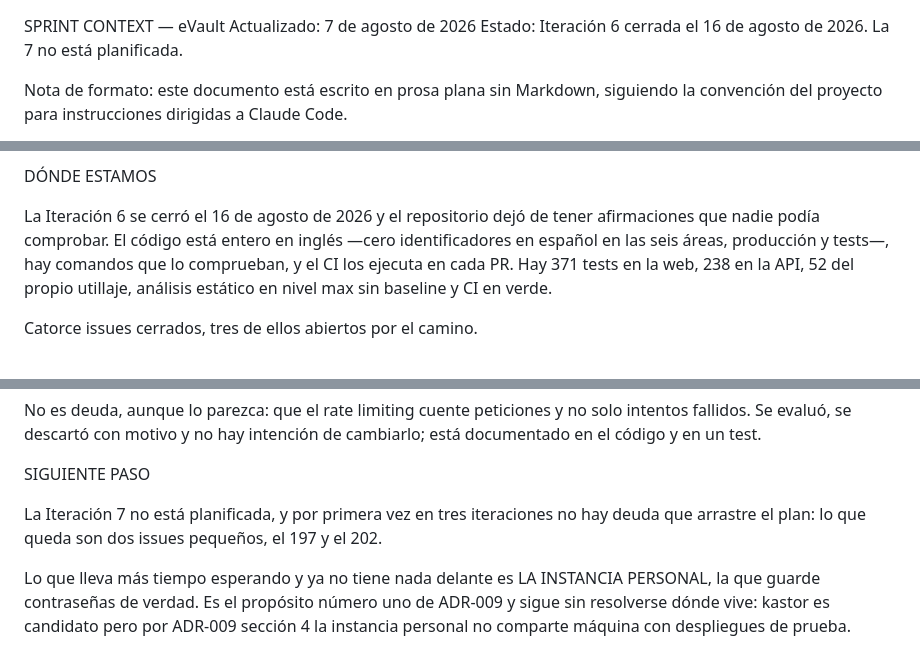
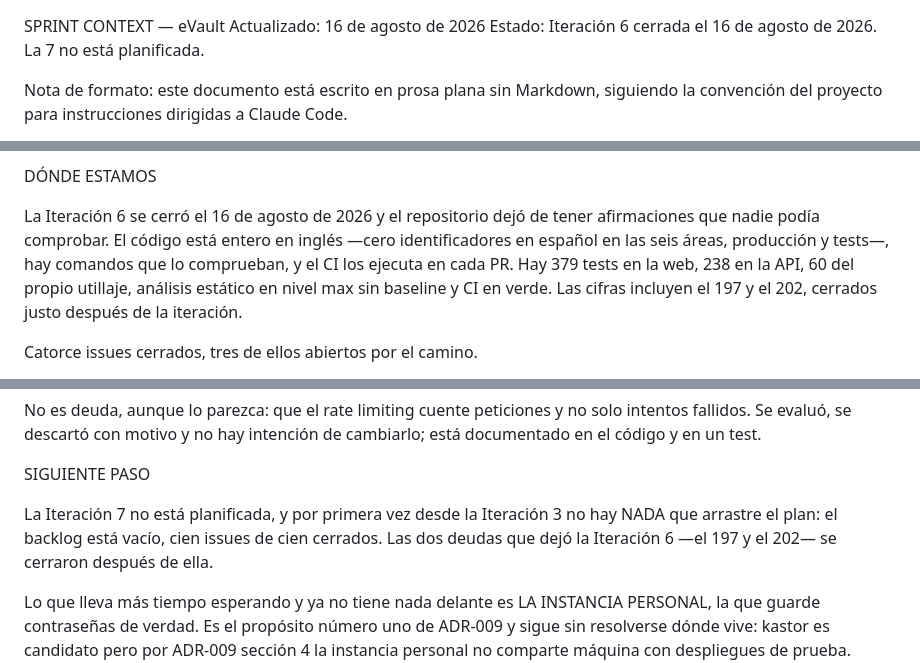
Before and after one commit to ecamp0s/evault, a Markdown page: docs/planning/SPRINT_CONTEXT.md, 3 parts joined by grey strips. Rendered like a GitHub page.

Commit message:
docs: poner al día el puente entre sesiones (#213)
SPRINT_CONTEXT se contradecía a sí mismo, que es lo peor que puede hacer
el documento que se lee entero al empezar: la sección de deuda decía que
el 197 y el 202 estaban cerrados y la de siguiente paso seguía diciendo
que quedaban. Se cerraron después de la iteración y solo se actualizó una
de las dos.

Además la fecha era del 7 de agosto y las cifras de tests eran las de
antes de esos dos issues: 371 y 52 en vez de 379 y 60.

Sin SPRINT_CONTEXT: este PR es precisamente la actualización de
SPRINT_CONTEXT, y no cierra ningún issue.

Co-authored-by: Claude Opus 5 <noreply@anthropic.com>

```diff
--- a/docs/planning/SPRINT_CONTEXT.md
+++ b/docs/planning/SPRINT_CONTEXT.md
@@ -1,5 +1,5 @@
 SPRINT CONTEXT — eVault
-Actualizado: 7 de agosto de 2026
+Actualizado: 16 de agosto de 2026
 Estado: Iteración 6 cerrada el 16 de agosto de 2026. La 7 no está planificada.
 
 Nota de formato: este documento está escrito en prosa plana sin Markdown, siguiendo la convención del proyecto para instrucciones dirigidas a Claude Code.
@@ -48,7 +48,7 @@ Y la consecuencia que más se malinterpreta, con test que falla si el aviso desa
 
 DÓNDE ESTAMOS
 
-La Iteración 6 se cerró el 16 de agosto de 2026 y el repositorio dejó de tener afirmaciones que nadie podía comprobar. El código está entero en inglés —cero identificadores en español en las seis áreas, producción y tests—, hay comandos que lo comprueban, y el CI los ejecuta en cada PR. Hay 371 tests en la web, 238 en la API, 52 del propio utillaje, análisis estático en nivel max sin baseline y CI en verde.
+La Iteración 6 se cerró el 16 de agosto de 2026 y el repositorio dejó de tener afirmaciones que nadie podía comprobar. El código está entero en inglés —cero identificadores en español en las seis áreas, producción y tests—, hay comandos que lo comprueban, y el CI los ejecuta en cada PR. Hay 379 tests en la web, 238 en la API, 60 del propio utillaje, análisis estático en nivel max sin baseline y CI en verde. Las cifras incluyen el 197 y el 202, cerrados justo después de la iteración.
 
 Catorce issues cerrados, tres de ellos abiertos por el camino.
 
@@ -96,7 +96,7 @@ No es deuda, aunque lo parezca: que el rate limiting cuente peticiones y no solo
 
 SIGUIENTE PASO
 
-La Iteración 7 no está planificada, y por primera vez en tres iteraciones no hay deuda que arrastre el plan: lo que queda son dos issues pequeños, el 197 y el 202.
+La Iteración 7 no está planificada, y por primera vez desde la Iteración 3 no hay NADA que arrastre el plan: el backlog está vacío, cien issues de cien cerrados. Las dos deudas que dejó la Iteración 6 —el 197 y el 202— se cerraron después de ella.
 
 Lo que lleva más tiempo esperando y ya no tiene nada delante es LA INSTANCIA PERSONAL, la que guarde contraseñas de verdad. Es el propósito número uno de ADR-009 y sigue sin resolverse dónde vive: kastor es candidato pero por ADR-009 sección 4 la instancia personal no comparte máquina con despliegues de prueba. Desde la Iteración 5 hay guía de despliegue verificada, así que la parte difícil está hecha; lo que falta es la decisión.
 
```
